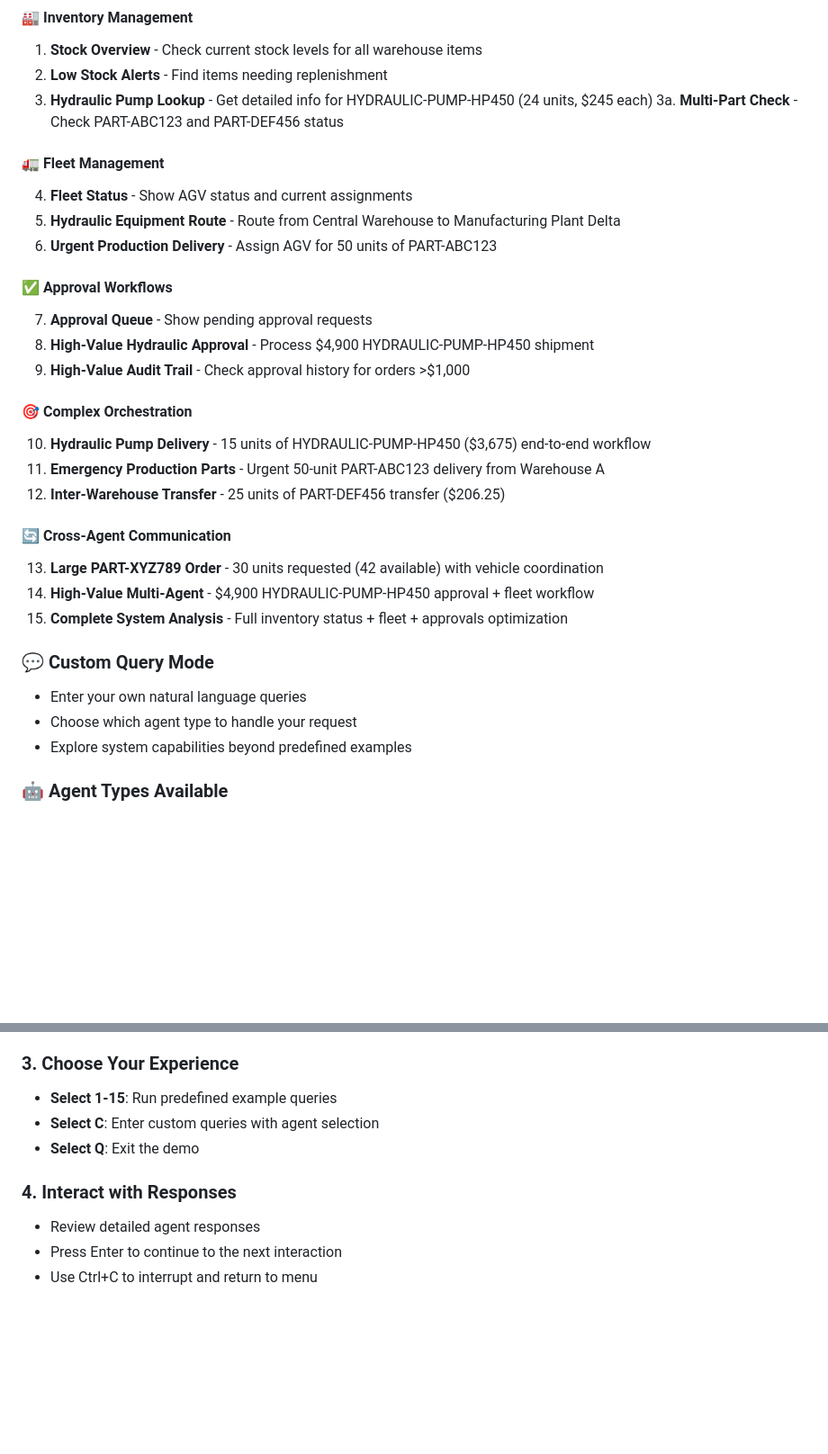
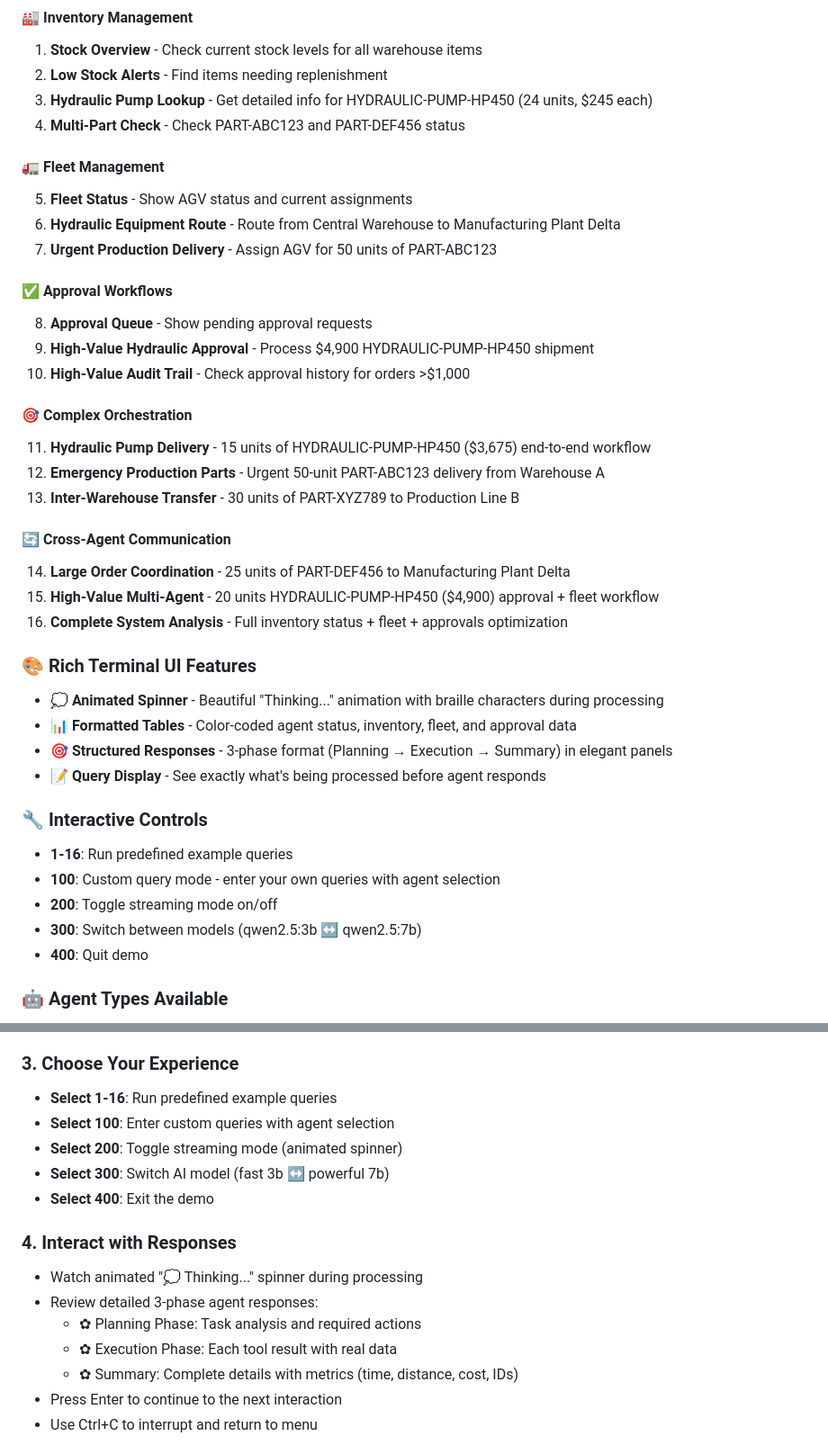
Before and after one commit to pkadangotte/Logistics_Multi_Agents_Strands, a Markdown page: DEMO.md, 2 parts joined by grey strips. Shown at 90% size. Rendered like a GitHub page; blank space fills up the shorter version.

```diff
--- a/DEMO.md
+++ b/DEMO.md
@@ -53,32 +53,40 @@ The demo includes 16 carefully crafted example queries organized into 5 categori
 1. **Stock Overview** - Check current stock levels for all warehouse items
 2. **Low Stock Alerts** - Find items needing replenishment
 3. **Hydraulic Pump Lookup** - Get detailed info for HYDRAULIC-PUMP-HP450 (24 units, $245 each)
-3a. **Multi-Part Check** - Check PART-ABC123 and PART-DEF456 status
+4. **Multi-Part Check** - Check PART-ABC123 and PART-DEF456 status
 
 #### 🚛 **Fleet Management**
-4. **Fleet Status** - Show AGV status and current assignments
-5. **Hydraulic Equipment Route** - Route from Central Warehouse to Manufacturing Plant Delta
-6. **Urgent Production Delivery** - Assign AGV for 50 units of PART-ABC123
+5. **Fleet Status** - Show AGV status and current assignments
+6. **Hydraulic Equipment Route** - Route from Central Warehouse to Manufacturing Plant Delta
+7. **Urgent Production Delivery** - Assign AGV for 50 units of PART-ABC123
 
 #### ✅ **Approval Workflows**
-7. **Approval Queue** - Show pending approval requests
-8. **High-Value Hydraulic Approval** - Process $4,900 HYDRAULIC-PUMP-HP450 shipment
-9. **High-Value Audit Trail** - Check approval history for orders >$1,000
+8. **Approval Queue** - Show pending approval requests
+9. **High-Value Hydraulic Approval** - Process $4,900 HYDRAULIC-PUMP-HP450 shipment
+10. **High-Value Audit Trail** - Check approval history for orders >$1,000
 
 #### 🎯 **Complex Orchestration**
-10. **Hydraulic Pump Delivery** - 15 units of HYDRAULIC-PUMP-HP450 ($3,675) end-to-end workflow
-11. **Emergency Production Parts** - Urgent 50-unit PART-ABC123 delivery from Warehouse A
-12. **Inter-Warehouse Transfer** - 25 units of PART-DEF456 transfer ($206.25)
+11. **Hydraulic Pump Delivery** - 15 units of HYDRAULIC-PUMP-HP450 ($3,675) end-to-end workflow
+12. **Emergency Production Parts** - Urgent 50-unit PART-ABC123 delivery from Warehouse A
+13. **Inter-Warehouse Transfer** - 30 units of PART-XYZ789 to Production Line B
 
 #### 🔄 **Cross-Agent Communication**
-13. **Large PART-XYZ789 Order** - 30 units requested (42 available) with vehicle coordination
-14. **High-Value Multi-Agent** - $4,900 HYDRAULIC-PUMP-HP450 approval + fleet workflow
-15. **Complete System Analysis** - Full inventory status + fleet + approvals optimization
+14. **Large Order Coordination** - 25 units of PART-DEF456 to Manufacturing Plant Delta
+15. **High-Value Multi-Agent** - 20 units HYDRAULIC-PUMP-HP450 ($4,900) approval + fleet workflow
+16. **Complete System Analysis** - Full inventory status + fleet + approvals optimization
 
-### 💬 **Custom Query Mode**
-- Enter your own natural language queries
-- Choose which agent type to handle your request
-- Explore system capabilities beyond predefined examples
+### 🎨 **Rich Terminal UI Features**
+- 💭 **Animated Spinner** - Beautiful "Thinking..." animation with braille characters during processing
+- 📊 **Formatted Tables** - Color-coded agent status, inventory, fleet, and approval data
+- 🎯 **Structured Responses** - 3-phase format (Planning → Execution → Summary) in elegant panels
+- 📝 **Query Display** - See exactly what's being processed before agent responds
+
+### 🔧 **Interactive Controls**
+- **1-16**: Run predefined example queries
+- **100**: Custom query mode - enter your own queries with agent selection
+- **200**: Toggle streaming mode on/off
+- **300**: Switch between models (qwen2.5:3b ↔ qwen2.5:7b)
+- **400**: Quit demo
 
 ### 🤖 **Agent Types Available**
 - **📦 Inventory Agent** - Specialized in inventory management
@@ -100,12 +108,18 @@ The demo will automatically:
 - Display system status and available options
 
 ### 3. **Choose Your Experience**
-- **Select 1-15**: Run predefined example queries
-- **Select C**: Enter custom queries with agent selection
-- **Select Q**: Exit the demo
+- **Select 1-16**: Run predefined example queries
+- **Select 100**: Enter custom queries with agent selection
+- **Select 200**: Toggle streaming mode (animated spinner)
+- **Select 300**: Switch AI model (fast 3b ↔ powerful 7b)
+- **Select 400**: Exit the demo
 
 ### 4. **Interact with Responses**
-- Review detailed agent responses
+- Watch animated "💭 Thinking..." spinner during processing
+- Review detailed 3-phase agent responses:
+  - ✿ Planning Phase: Task analysis and required actions
+  - ✿ Execution Phase: Each tool result with real data
+  - ✿ Summary: Complete details with metrics (time, distance, cost, IDs)
 - Press Enter to continue to the next interaction
 - Use Ctrl+C to interrupt and return to menu
 
```
Also changed, not shown: other parts of DEMO.md (+79 -20 lines).
